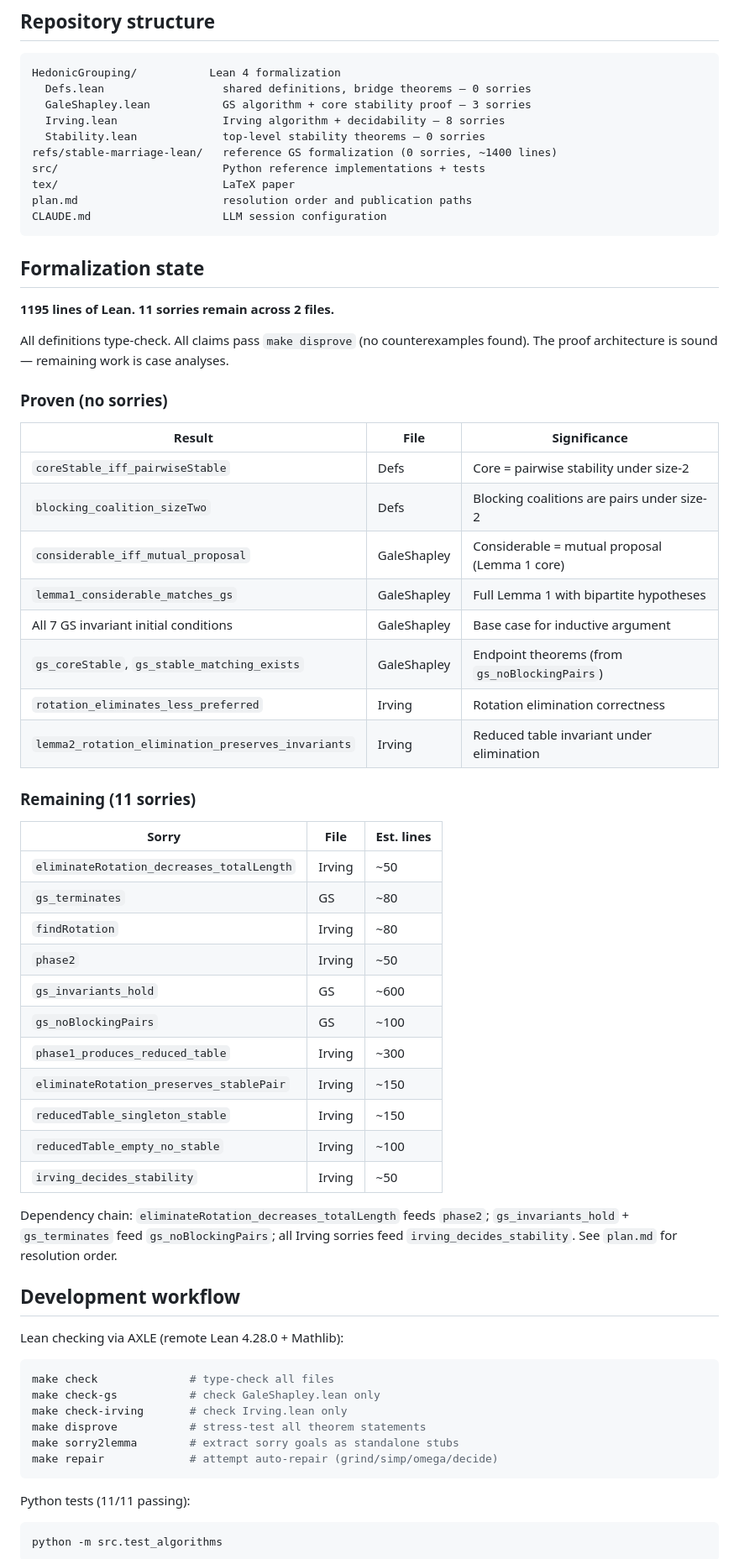
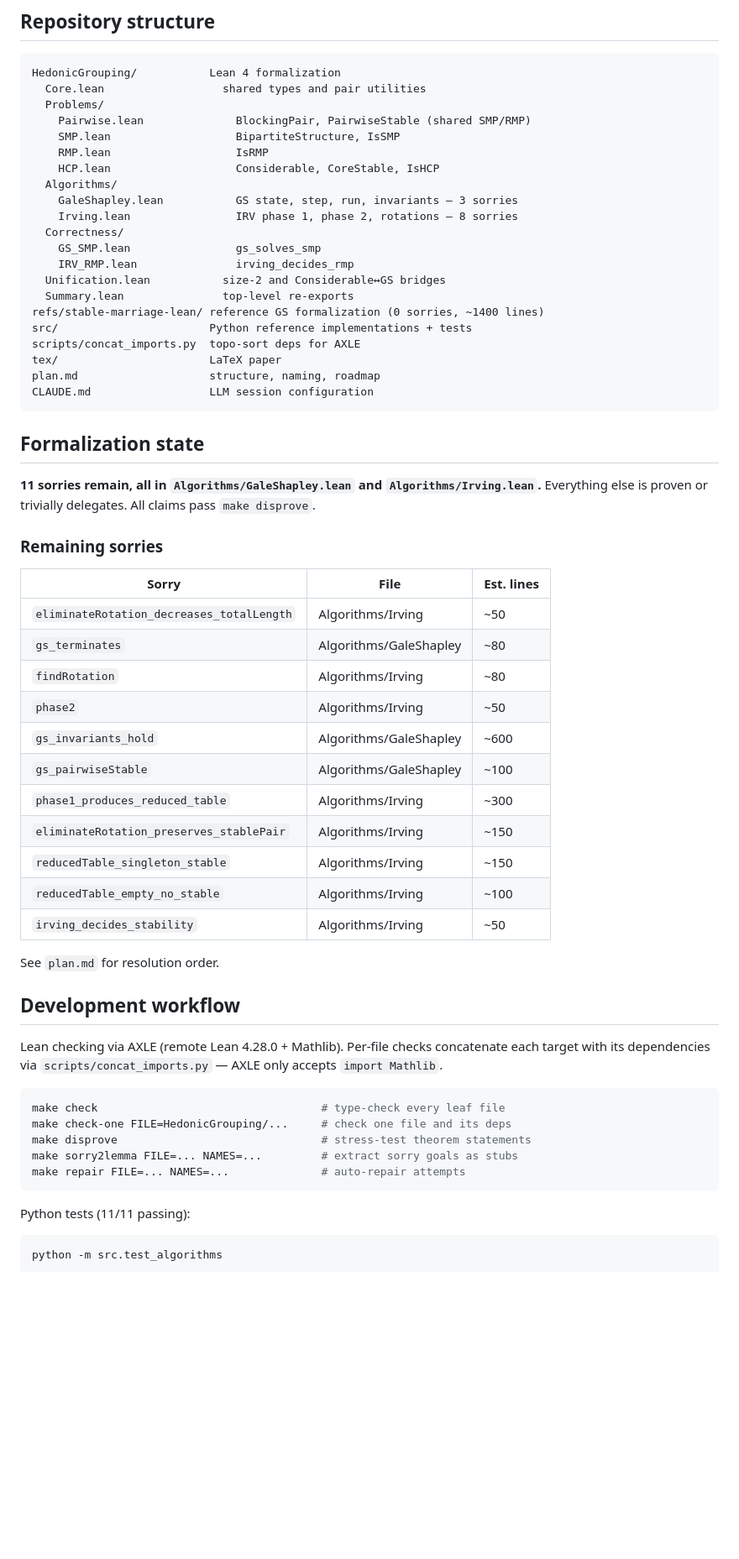
Before and after one commit to endremborza/hedonic-grouping, a Markdown page: README.md, the part around the change. Shown at 84% size. Drawn GitHub-style; blank space fills up the shorter version.

Commit message:
rewamped README

````diff
--- a/README.md
+++ b/README.md
@@ -10,65 +10,64 @@ The algorithm and its unification claim are original unpublished work. The Lean
 
 ```
 HedonicGrouping/           Lean 4 formalization
-  Defs.lean                  shared definitions, bridge theorems — 0 sorries
-  GaleShapley.lean           GS algorithm + core stability proof — 3 sorries
-  Irving.lean                Irving algorithm + decidability — 8 sorries
-  Stability.lean             top-level stability theorems — 0 sorries
-refs/stable-marriage-lean/   reference GS formalization (0 sorries, ~1400 lines)
-src/                         Python reference implementations + tests
-tex/                         LaTeX paper
-plan.md                      resolution order and publication paths
-CLAUDE.md                    LLM session configuration
+  Core.lean                  shared types and pair utilities
+  Problems/
+    Pairwise.lean              BlockingPair, PairwiseStable (shared SMP/RMP)
+    SMP.lean                   BipartiteStructure, IsSMP
+    RMP.lean                   IsRMP
+    HCP.lean                   Considerable, CoreStable, IsHCP
+  Algorithms/
+    GaleShapley.lean           GS state, step, run, invariants — 3 sorries
+    Irving.lean                IRV phase 1, phase 2, rotations — 8 sorries
+  Correctness/
+    GS_SMP.lean                gs_solves_smp
+    IRV_RMP.lean               irving_decides_rmp
+  Unification.lean           size-2 and Considerable↔GS bridges
+  Summary.lean               top-level re-exports
+refs/stable-marriage-lean/ reference GS formalization (0 sorries, ~1400 lines)
+src/                       Python reference implementations + tests
+scripts/concat_imports.py  topo-sort deps for AXLE
+tex/                       LaTeX paper
+plan.md                    structure, naming, roadmap
+CLAUDE.md                  LLM session configuration
 ```
 
 ## Formalization state
 
-**1195 lines of Lean. 11 sorries remain across 2 files.**
+**11 sorries remain, all in `Algorithms/GaleShapley.lean` and
+`Algorithms/Irving.lean`.** Everything else is proven or trivially
+delegates. All claims pass `make disprove`.
 
-All definitions type-check. All claims pass `make disprove` (no counterexamples found). The proof architecture is sound — remaining work is case analyses.
-
-### Proven (no sorries)
-
-| Result | File | Significance |
-|--------|------|-------------|
-| `coreStable_iff_pairwiseStable` | Defs | Core = pairwise stability under size-2 |
-| `blocking_coalition_sizeTwo` | Defs | Blocking coalitions are pairs under size-2 |
-| `considerable_iff_mutual_proposal` | GaleShapley | Considerable = mutual proposal (Lemma 1 core) |
-| `lemma1_considerable_matches_gs` | GaleShapley | Full Lemma 1 with bipartite hypotheses |
-| All 7 GS invariant initial conditions | GaleShapley | Base case for inductive argument |
-| `gs_coreStable`, `gs_stable_matching_exists` | GaleShapley | Endpoint theorems (from `gs_noBlockingPairs`) |
-| `rotation_eliminates_less_preferred` | Irving | Rotation elimination correctness |
-| `lemma2_rotation_elimination_preserves_invariants` | Irving | Reduced table invariant under elimination |
-
-### Remaining (11 sorries)
+### Remaining sorries
 
 | Sorry | File | Est. lines |
 |-------|------|-----------|
-| `eliminateRotation_decreases_totalLength` | Irving | ~50 |
-| `gs_terminates` | GS | ~80 |
-| `findRotation` | Irving | ~80 |
-| `phase2` | Irving | ~50 |
-| `gs_invariants_hold` | GS | ~600 |
-| `gs_noBlockingPairs` | GS | ~100 |
-| `phase1_produces_reduced_table` | Irving | ~300 |
-| `eliminateRotation_preserves_stablePair` | Irving | ~150 |
-| `reducedTable_singleton_stable` | Irving | ~150 |
-| `reducedTable_empty_no_stable` | Irving | ~100 |
-| `irving_decides_stability` | Irving | ~50 |
+| `eliminateRotation_decreases_totalLength` | Algorithms/Irving | ~50 |
+| `gs_terminates` | Algorithms/GaleShapley | ~80 |
+| `findRotation` | Algorithms/Irving | ~80 |
+| `phase2` | Algorithms/Irving | ~50 |
+| `gs_invariants_hold` | Algorithms/GaleShapley | ~600 |
+| `gs_pairwiseStable` | Algorithms/GaleShapley | ~100 |
+| `phase1_produces_reduced_table` | Algorithms/Irving | ~300 |
+| `eliminateRotation_preserves_stablePair` | Algorithms/Irving | ~150 |
+| `reducedTable_singleton_stable` | Algorithms/Irving | ~150 |
+| `reducedTable_empty_no_stable` | Algorithms/Irving | ~100 |
+| `irving_decides_stability` | Algorithms/Irving | ~50 |
 
-Dependency chain: `eliminateRotation_decreases_totalLength` feeds `phase2`; `gs_invariants_hold` + `gs_terminates` feed `gs_noBlockingPairs`; all Irving sorries feed `irving_decides_stability`. See `plan.md` for resolution order.
+See `plan.md` for resolution order.
 
 ## Development workflow
 
-Lean checking via AXLE (remote Lean 4.28.0 + Mathlib):
+Lean checking via AXLE (remote Lean 4.28.0 + Mathlib). Per-file checks
+concatenate each target with its dependencies via
+`scripts/concat_imports.py` — AXLE only accepts `import Mathlib`.
 
 ```bash
-make check              # type-check all files
-make check-gs           # check GaleShapley.lean only
-make check-irving       # check Irving.lean only
-make disprove           # stress-test all theorem statements
-make sorry2lemma        # extract sorry goals as standalone stubs
-make repair             # attempt auto-repair (grind/simp/omega/decide)
+make check                                  # type-check every leaf file
+make check-one FILE=HedonicGrouping/...     # check one file and its deps
+make disprove                               # stress-test theorem statements
+make sorry2lemma FILE=... NAMES=...         # extract sorry goals as stubs
+make repair FILE=... NAMES=...              # auto-repair attempts
 ```
 
 Python tests (11/11 passing):
````
